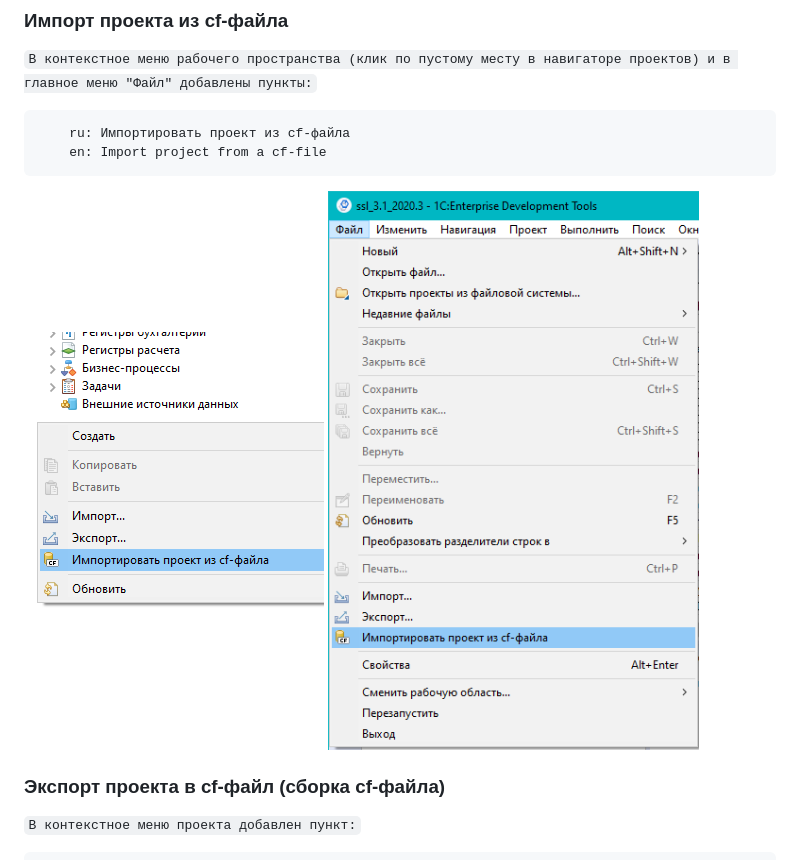
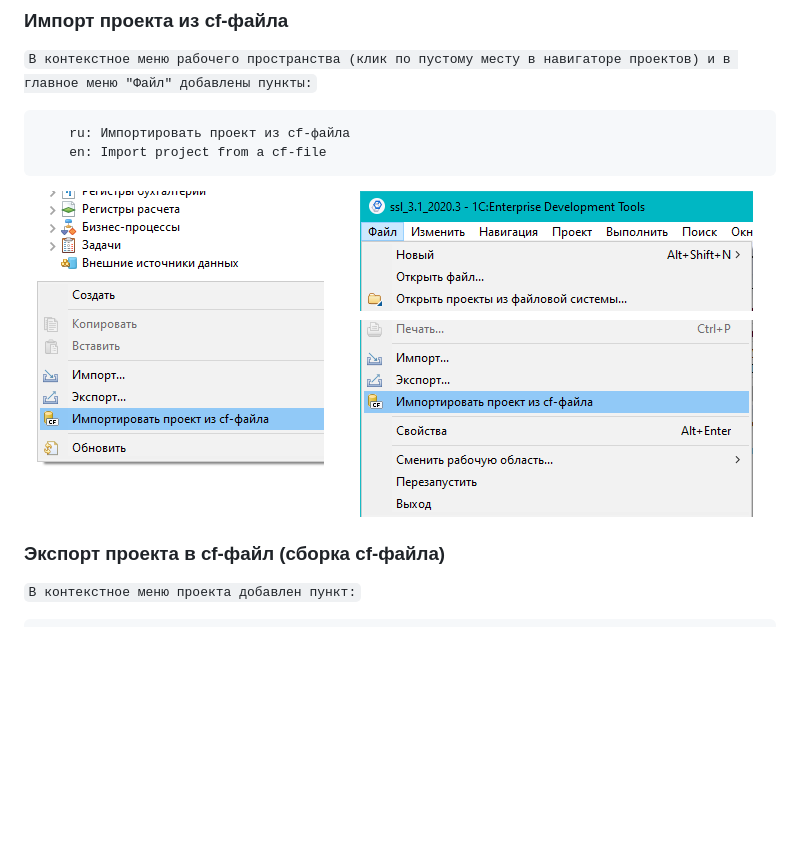
Before and after one commit to YanSergey/edt.cf_builder, a Markdown page: README.md, the part around the change. Drawn GitHub-style; pictures changed too: img/import.png (added), img/import1.png (deleted), img/import2.png (deleted); blank space fills up the shorter version.

```diff
--- a/README.md
+++ b/README.md
@@ -21,7 +21,7 @@
 
         ru: Импортировать проект из cf-файла
         en: Import project from a cf-file
-![Menu](/img/import1.png "Меню с пунктом") ![Menu](/img/import2.png "Меню с пунктом")
+![Menu](/img/import.png "Меню с пунктом")
 
 ### Экспорт проекта в cf-файл (сборка cf-файла)
 
```
